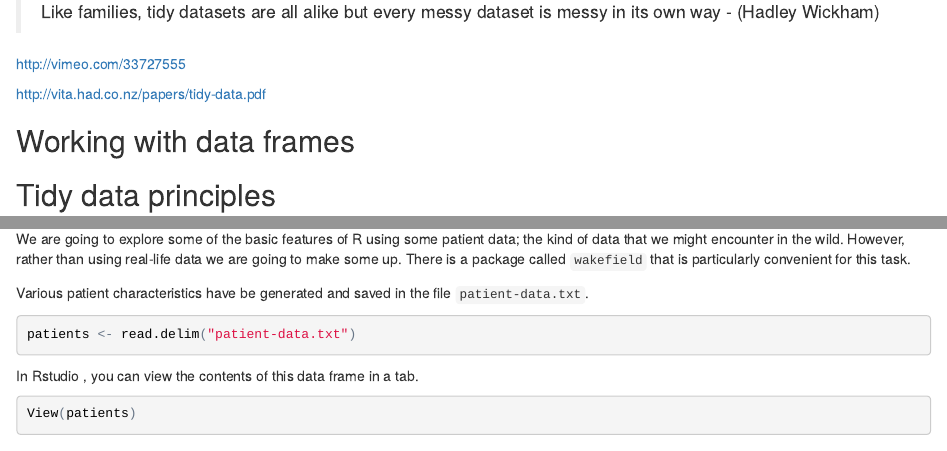
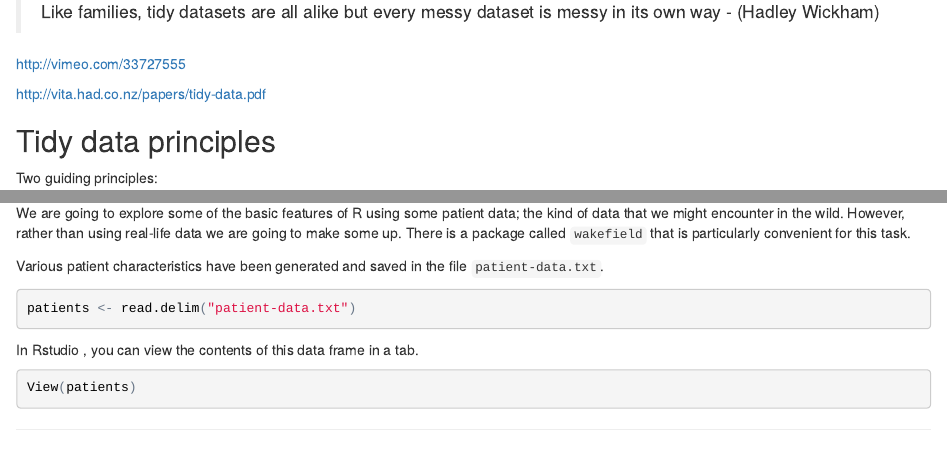
Before and after one commit to cambiotraining/r-intermediate, an R Markdown document (2.dplyr-intro.Rmd): the page in a window 1100 px wide, from 820 px down, and a second part further down, joined at a grey line. The pictures show the output file 2.dplyr-intro.html that the author committed with the source, opened offline.

Commit message:
new minor typos

````diff
--- a/2.dplyr-intro.Rmd
+++ b/2.dplyr-intro.Rmd
@@ -21,8 +20,6 @@ output: html_document
 http://vimeo.com/33727555
 
 http://vita.had.co.nz/papers/tidy-data.pdf
-
-## Working with data frames
 
 ## Tidy data principles
 
@@ -162,7 +159,7 @@ spread(tidy, Treatment,Count)
 
 We are going to explore some of the basic features of R using some patient data; the kind of data that we might encounter in the wild. However, rather than using real-life data we are going to make some up. There is a package called `wakefield` that is particularly convenient for this task.
 
-Various patient characteristics have be generated and saved in the file `patient-data.txt`.
+Various patient characteristics have been generated and saved in the file `patient-data.txt`.
 
 ```{r}
 patients <- read.delim("patient-data.txt")
````
Also changed, not shown: 1.introduction.Rmd (+2 -0 lines), 1.introduction.html, 2.dplyr-intro.html, 2.dplyr-intro.Rmd (1 more changed lines).
